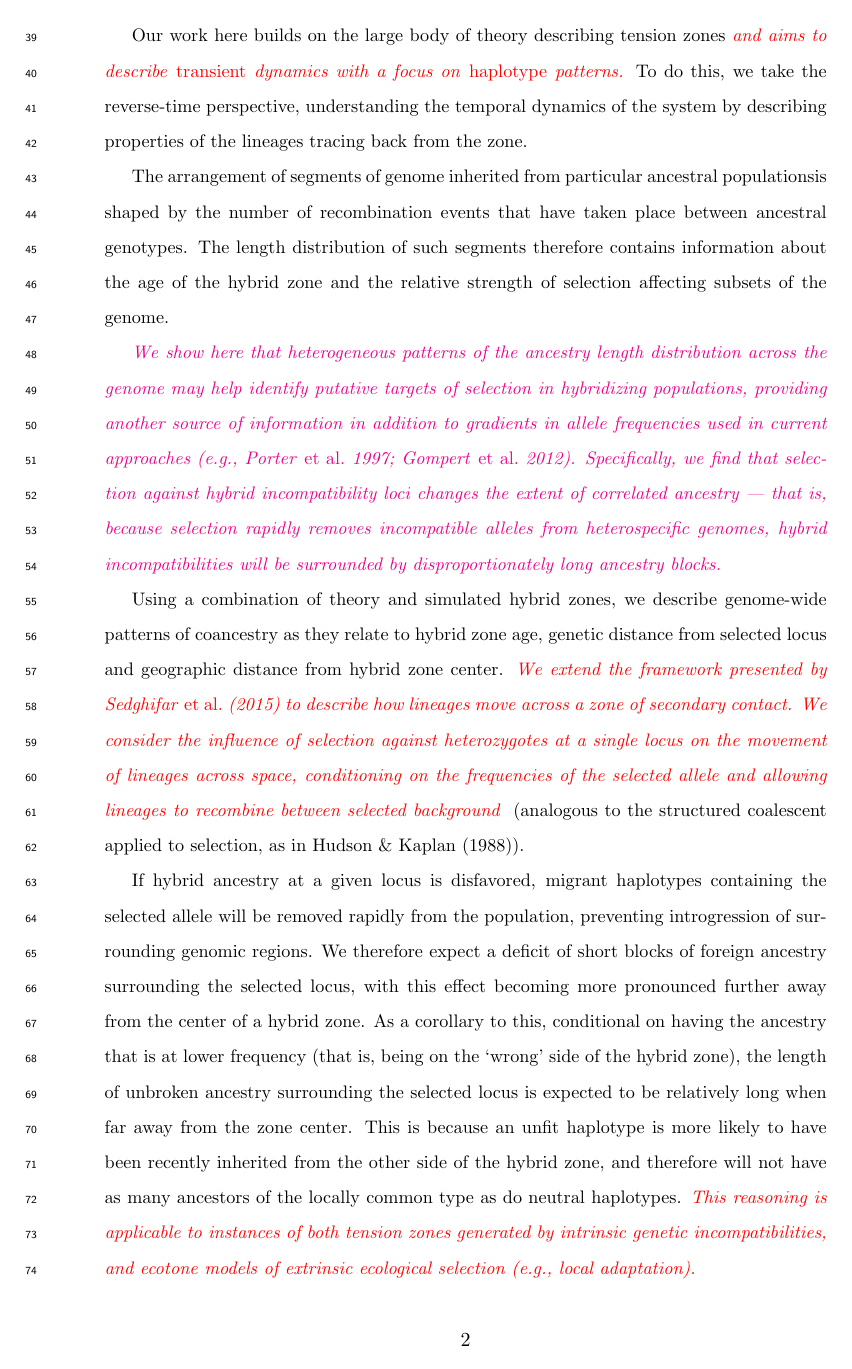
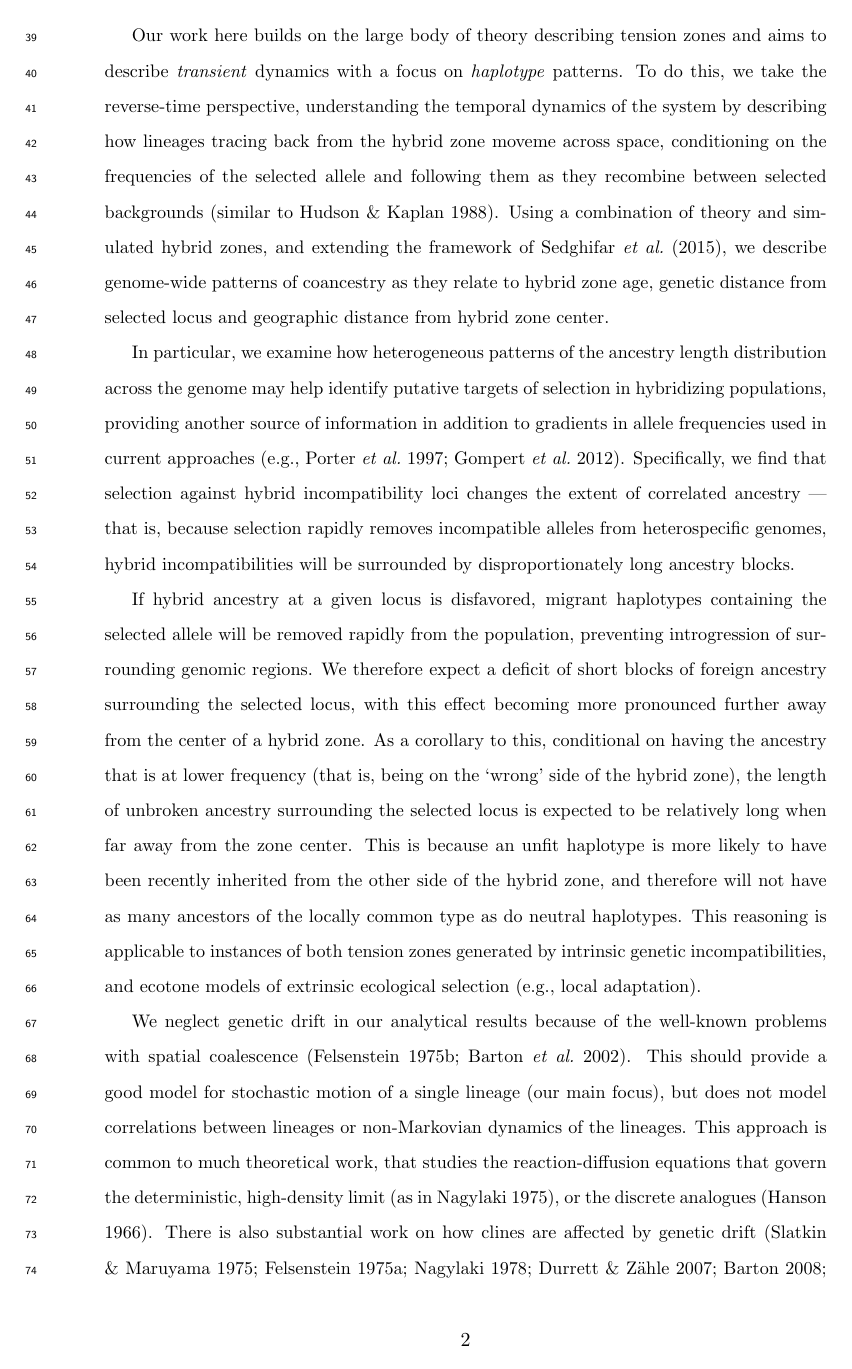
Before and after one commit to petrelharp/clinal-lineages, a LaTeX document (drafts/hybrid_zone.tex): page 2 of 54 before the commit and page 2 of 53 after it. Compiled offline with pdfLaTeX.

Commit message:
peter edited intro

```diff
--- a/drafts/hybrid_zone.tex
+++ b/drafts/hybrid_zone.tex
@@ -172,32 +150,40 @@ These patterns of correlated ancestry in admixed populations have been previousl
-Our work here builds on the large body of theory describing tension zones \alisa{and aims to describe \emph{transient} dynamics with a focus on \emph{haplotype} patterns.}
-%While much of this previous work describes equilibrium states of genetic clines,
-%we focus on \emph{transients}, in particular describing haplotype patterns.
-%Although the cline in selected allele frequency establishes quickly, transient patterns can persist for quite some time,
-%and haplotypes can potentially carry substantial information about the formation of recent zones.
-To do this, we take the reverse-time perspective,
-understanding the temporal dynamics of the system by describing properties of the lineages tracing back from the zone.
-% This is particularly suited to understanding transient patterns.
-
-
-The arrangement of segments of genome inherited from particular ancestral populations%, which may be identifiable as distinct haplotypes,
-is shaped by the number of recombination events that have taken place between ancestral genotypes.
-The length distribution of such segments therefore contains information about the age of the hybrid zone and the relative strength of selection affecting subsets of the genome.
 %The distribution of ancestry tract length in admixed or hybridizing populations has been used to infer the extent of hybridization and timing of secondary contact both in single populations and in hybrid zones \citep{Price2009, Gravel2012,sedghifar2015spatial}. In addition to allowing researchers to interpret non-equilibrium patterns of diversity in hybrid zones,
 %the length distribution of ancestry tracts could reveal the impact of ongoing selection on the mixing of ancestral genomes. %and, consequently, the maintenance of species distinctness.
 %In the extreme case of zero fitness in first-generation hybrids, for example, parental genomes will never mix and the stable hybrid zone will resemble a recently formed one.
 %If hybrids have non-zero fitness, some amount of introgression can occur, and the distribution of ancestry tract length in such populations has been used to infer the extent %of hybridization and timing of secondary contact \citep{Price2009, Gravel2012}.
 
-\yb{We show here that heterogeneous patterns of the ancestry length distribution across the genome may help identify putative targets of selection in hybridizing populations, providing another source of information in addition to gradients in allele frequencies  used in current approaches \citep[e.g.,][]{Porter1997, Gompert2012}. Specifically, we find that selection against hybrid incompatibility loci changes the extent of correlated ancestry --- that is,
-because selection rapidly removes incompatible alleles from heterospecific genomes, hybrid incompatibilities will be surrounded by disproportionately long ancestry blocks.}
+Our work here builds on the large body of theory describing tension zones
+and aims to describe \emph{transient} dynamics with a focus on \emph{haplotype} patterns.
+% which may carry substantial information about the formation of recent zones.
+To do this, we take the reverse-time perspective,
+understanding the temporal dynamics of the system by describing how lineages tracing back from the hybrid zone
+moveme across space, conditioning on the frequencies of the selected allele and following them as they recombine between selected backgrounds
+\citep[similar to][]{hudson1988coalescent}.
+Using a combination of theory and simulated hybrid zones,
+and extending the framework of \citet{sedghifar2015spatial},
+we describe genome-wide patterns of coancestry
+as they relate to hybrid zone age, genetic distance from selected locus and geographic distance from hybrid zone center.
+
+% In other words, the arrangement of ancestral haplotype segments
+% is shaped by the number of recombination events that have taken place between ancestral genotypes,
+% and so the length distribution of such segments contains information about the age of the hybrid zone and the relative strength of selection affecting subsets of the genome.
+In particular, we examine how heterogeneous patterns of the ancestry length distribution across the genome
+may help identify putative targets of selection in hybridizing populations,
+providing another source of information in addition to gradients in allele frequencies used in current approaches \citep[e.g.,][]{Porter1997, Gompert2012}.
+Specifically, we find that selection against hybrid incompatibility loci changes the extent of correlated ancestry --- that is,
+because selection rapidly removes incompatible alleles from heterospecific genomes, hybrid incompatibilities will be surrounded by disproportionately long ancestry blocks.
 
 
-Using a combination of theory and simulated hybrid zones, we describe genome-wide patterns of coancestry
-as they relate to hybrid zone age, genetic distance from selected locus and geographic distance from hybrid zone center.
-\alisa{We extend the framework presented by \cite{sedghifar2015spatial} to describe how lineages move across a zone of secondary contact. We consider the influence of selection against heterozygotes at a single locus on the movement of lineages across space, conditioning on the frequencies of the selected allele and allowing lineages to recombine between selected background } (analogous to the structured coalescent applied to selection, as in \citet{hudson1988coalescent}).
-%In \citet{sedghifar2015spatial} we described how lineages move across a neutral zone of secondary contact,
-%obtaining predictions for distributions of lengths of blocks of ancestry, which we fit to several datasets.
-%In this work, we extend the same framework to the case of selection against heterozygotes at a single locus,
-%by describing how lineages move conditional on the frequencies of the selected allele
-%and allowing lineages to recombine between selected background
-%(analogous to the structured coalescent applied to selection, as in \citet{hudson1988coalescent}).
+If hybrid ancestry at a given locus is disfavored, migrant haplotypes containing the selected allele will be removed rapidly from the population, preventing introgression of surrounding genomic regions. We therefore expect a deficit of short blocks of foreign ancestry surrounding the selected locus, with this effect becoming more pronounced further away from the center of a hybrid zone. As a corollary to this, conditional on having the ancestry that is at lower frequency (that is, being on the `wrong' side of the hybrid zone), the length of unbroken ancestry surrounding the selected locus is expected to be relatively long when far away from the zone center.
+This is because an unfit haplotype is more likely to have been recently inherited from the other side of the hybrid zone,
+and therefore will not have as many ancestors of the locally common type as do neutral haplotypes.
+This reasoning is applicable to instances of both tension zones generated by intrinsic genetic incompatibilities, and ecotone models of extrinsic ecological selection (e.g., local adaptation).
 
+We neglect genetic drift in our analytical results \revpoint{2}{9}
+because of the well-known problems with spatial coalescence \citep{felsenstein1975pain,barton2002continuous}.
+This should provide a good model for stochastic motion of a single lineage (our main focus),
+but does not model correlations between lineages or non-Markovian dynamics of the lineages.
+This approach is common to much theoretical work,
+that studies the reaction-diffusion equations that govern the deterministic, high-density limit \citep[as in][]{Nagylaki1975},
+or the discrete analogues \citep{hanson1966effects}.
+There is also substantial work on how clines are affected by genetic drift \citep{Slatkin1975,felsenstein1975genetic,Nagylaki1978,durrett2007width,barton2008effect,Polechova2011}.
@@ -204,3 +194 @@ as they relate to hybrid zone age, genetic distance from selected locus and geog
 
-If hybrid ancestry at a given locus is disfavored, migrant haplotypes containing the selected allele will be removed rapidly from the population, preventing introgression of surrounding genomic regions. We therefore expect a deficit of short blocks of foreign ancestry surrounding the selected locus, with this effect becoming more pronounced further away from the center of a hybrid zone. As a corollary to this, conditional on having the ancestry that is at lower frequency (that is, being on the `wrong' side of the hybrid zone), the length of unbroken ancestry surrounding the selected locus is expected to be relatively long when far away from the zone center.  This is because an unfit haplotype is more likely to have been recently inherited from the other side of the hybrid zone, and therefore will not have
-as many ancestors of the locally common type as do neutral haplotypes. \alisa{This reasoning is applicable to instances of both tension zones generated by intrinsic genetic incompatibilities, and ecotone models of extrinsic ecological selection (e.g., local adaptation).}
```
Also changed, not shown: drafts/review-responses-april-2016.tex (+7 -2 lines), drafts/supplement.tex (+1 -1 lines), drafts/figs/alleleFrequencies_sim_s0.01_tau100_closely_linked.pdf (renamed from drafts/figs/alleleFrequencies_sim.pdf), drafts/hybrid_zone.tex (69 more changed lines), 1 other file.
